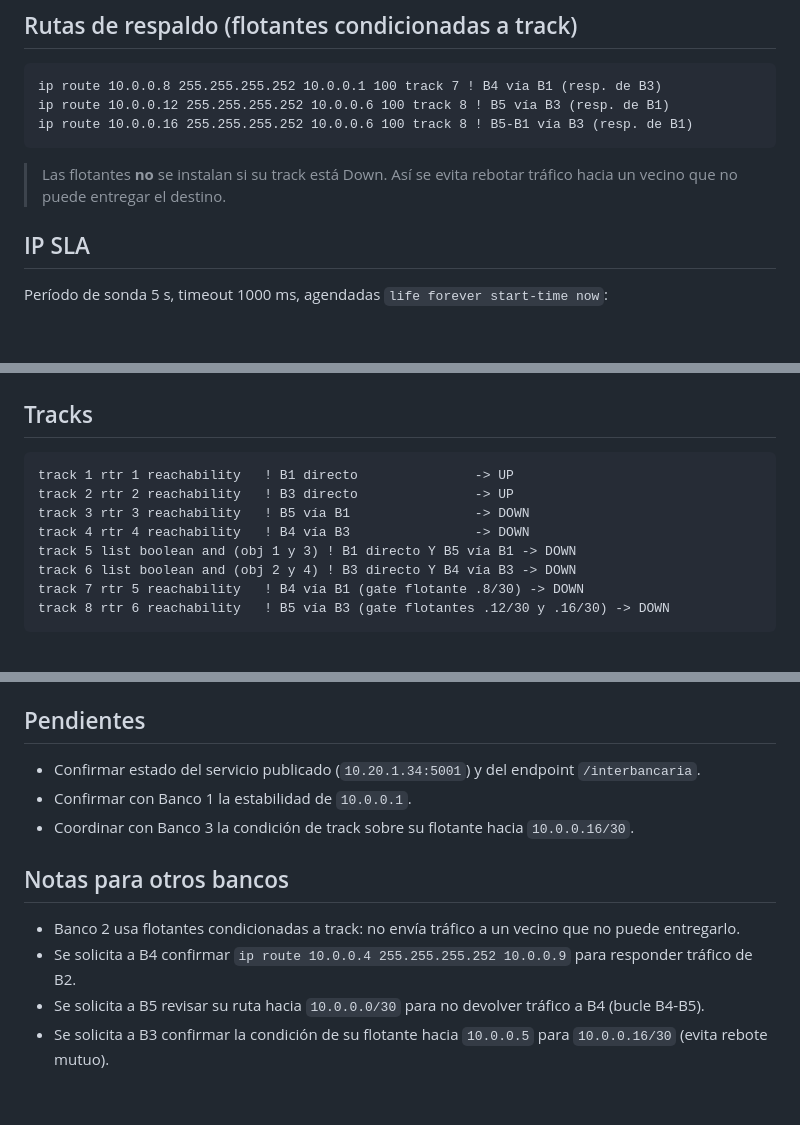
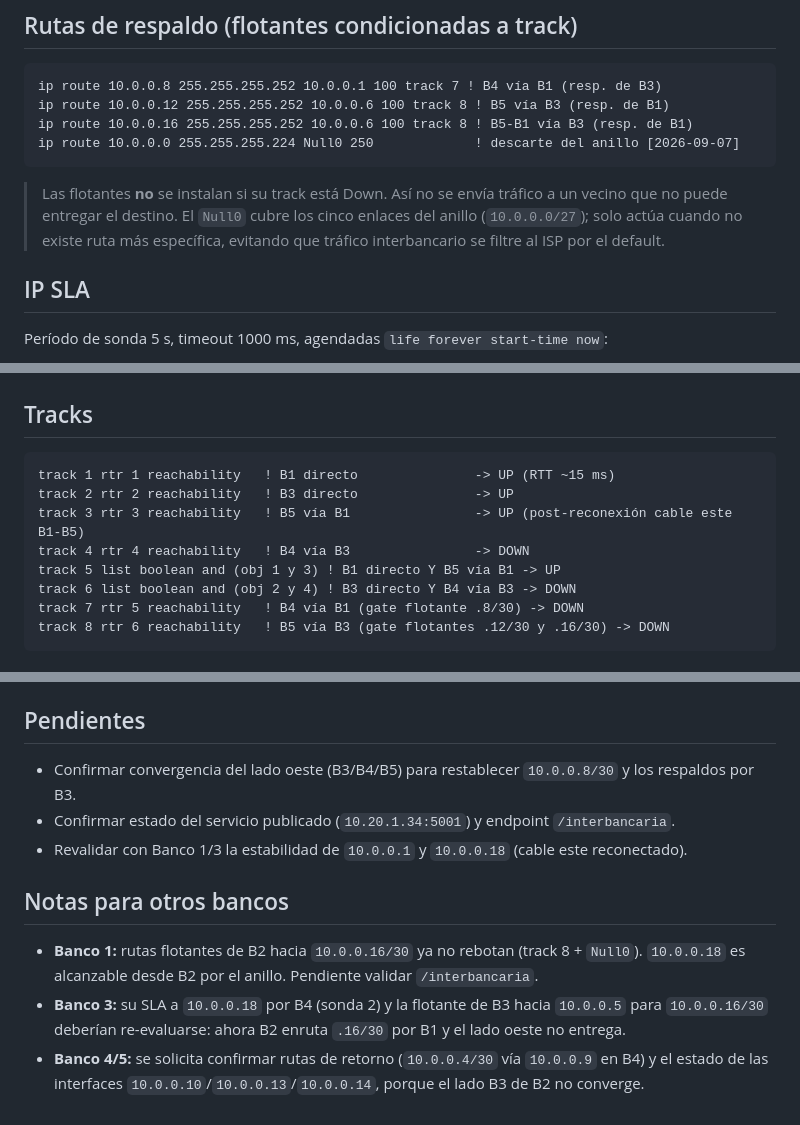
Before and after one commit to CarlosL62/red-bancaria, a Markdown page: _coord_temp/BANCO2.md, 3 parts joined by grey strips. Rendered like a GitHub page; blank space fills up the shorter version.

````diff
--- a/_coord_temp/BANCO2.md
+++ b/_coord_temp/BANCO2.md
@@ -31,8 +31,10 @@ ip route 10.20.0.0 255.255.0.0 10.20.0.2                ! LAN interna hacia R-LA
 ip route 10.0.0.8 255.255.255.252 10.0.0.1 100 track 7 ! B4 vía B1 (resp. de B3)
 ip route 10.0.0.12 255.255.255.252 10.0.0.6 100 track 8 ! B5 vía B3 (resp. de B1)
 ip route 10.0.0.16 255.255.255.252 10.0.0.6 100 track 8 ! B5-B1 vía B3 (resp. de B1)
+ip route 10.0.0.0 255.255.255.224 Null0 250             ! descarte del anillo [2026-09-07]
 ```
-> Las flotantes **no** se instalan si su track está Down. Así se evita rebotar tráfico hacia un vecino que no puede entregar el destino.
+> Las flotantes **no** se instalan si su track está Down. Así no se envía tráfico a un vecino que no puede entregar el destino.
+> El `Null0` cubre los cinco enlaces del anillo (`10.0.0.0/27`); solo actúa cuando no existe ruta más específica, evitando que tráfico interbancario se filtre al ISP por el default.
 
 ## IP SLA
 Período de sonda 5 s, timeout 1000 ms, agendadas `life forever start-time now`:
@@ -47,11 +49,11 @@ ip sla monitor 6: type echo 10.0.0.17 source-interface FastEthernet3/0   ! B5 v
 
 ## Tracks
 ```text
-track 1 rtr 1 reachability   ! B1 directo               -> UP
+track 1 rtr 1 reachability   ! B1 directo               -> UP (RTT ~15 ms)
 track 2 rtr 2 reachability   ! B3 directo               -> UP
-track 3 rtr 3 reachability   ! B5 vía B1                -> DOWN
+track 3 rtr 3 reachability   ! B5 vía B1                -> UP (post-reconexión cable este B1-B5)
 track 4 rtr 4 reachability   ! B4 vía B3                -> DOWN
-track 5 list boolean and (obj 1 y 3) ! B1 directo Y B5 vía B1 -> DOWN
+track 5 list boolean and (obj 1 y 3) ! B1 directo Y B5 vía B1 -> UP
 track 6 list boolean and (obj 2 y 4) ! B3 directo Y B4 vía B3 -> DOWN
 track 7 rtr 5 reachability   ! B4 vía B1 (gate flotante .8/30) -> DOWN
 track 8 rtr 6 reachability   ! B5 vía B3 (gate flotantes .12/30 y .16/30) -> DOWN
@@ -119,11 +121,10 @@ ip nat inside source static tcp 10.20.1.34 5001 interface FastEthernet2/0 5001
 
 ## Pendientes
-* Confirmar estado del servicio publicado (`10.20.1.34:5001`) y del endpoint `/interbancaria`.
-* Confirmar con Banco 1 la estabilidad de `10.0.0.1`.
-* Coordinar con Banco 3 la condición de track sobre su flotante hacia `10.0.0.16/30`.
+* Confirmar convergencia del lado oeste (B3/B4/B5) para restablecer `10.0.0.8/30` y los respaldos por B3.
+* Confirmar estado del servicio publicado (`10.20.1.34:5001`) y endpoint `/interbancaria`.
+* Revalidar con Banco 1/3 la estabilidad de `10.0.0.1` y `10.0.0.18` (cable este reconectado).
 
 ## Notas para otros bancos
-* Banco 2 usa flotantes condicionadas a track: no envía tráfico a un vecino que no puede entregarlo.
-* Se solicita a B4 confirmar `ip route 10.0.0.4 255.255.255.252 10.0.0.9` para responder tráfico de B2.
-* Se solicita a B5 revisar su ruta hacia `10.0.0.0/30` para no devolver tráfico a B4 (bucle B4-B5).
-* Se solicita a B3 confirmar la condición de su flotante hacia `10.0.0.5` para `10.0.0.16/30` (evita rebote mutuo).
+* **Banco 1:** rutas flotantes de B2 hacia `10.0.0.16/30` ya no rebotan (track 8 + `Null0`). `10.0.0.18` es alcanzable desde B2 por el anillo. Pendiente validar `/interbancaria`.
+* **Banco 3:** su SLA a `10.0.0.18` por B4 (sonda 2) y la flotante de B3 hacia `10.0.0.5` para `10.0.0.16/30` deberían re-evaluarse: ahora B2 enruta `.16/30` por B1 y el lado oeste no entrega.
+* **Banco 4/5:** se solicita confirmar rutas de retorno (`10.0.0.4/30` vía `10.0.0.9` en B4) y el estado de las interfaces `10.0.0.10`/`10.0.0.13`/`10.0.0.14`, porque el lado B3 de B2 no converge.
````
Also changed, not shown: other parts of _coord_temp/BANCO2.md (+26 -26 lines).
